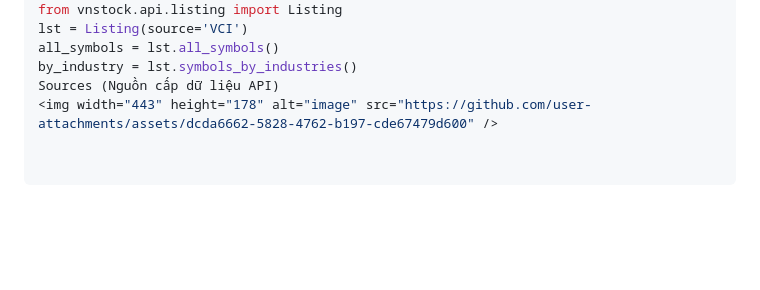
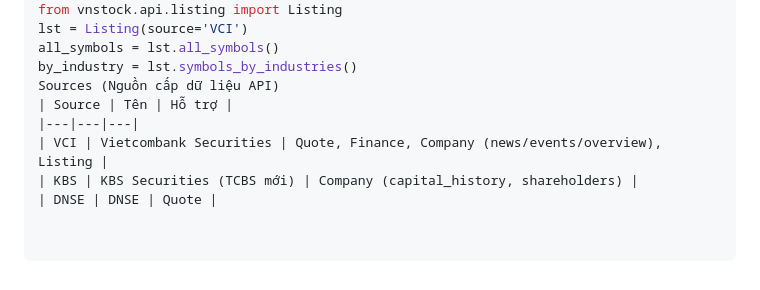
Before and after one commit to nhutiencr-bot/Fairy-stock, a Markdown page: vn-financial-data-collector/references/vnstock_api.md, the part around the change. GitHub-like rendering; blank space fills up the shorter version.

```diff
--- a/vn-financial-data-collector/references/vnstock_api.md
+++ b/vn-financial-data-collector/references/vnstock_api.md
@@ -93,4 +93,8 @@ lst = Listing(source='VCI')
 all_symbols = lst.all_symbols()
 by_industry = lst.symbols_by_industries()
 Sources (Nguồn cấp dữ liệu API)
-<img width="443" height="178" alt="image" src="https://github.com/user-attachments/assets/dcda6662-5828-4762-b197-cde67479d600" />
+| Source | Tên | Hỗ trợ |
+|---|---|---|
+| VCI | Vietcombank Securities | Quote, Finance, Company (news/events/overview), Listing |
+| KBS | KBS Securities (TCBS mới) | Company (capital_history, shareholders) |
+| DNSE | DNSE | Quote |
```
